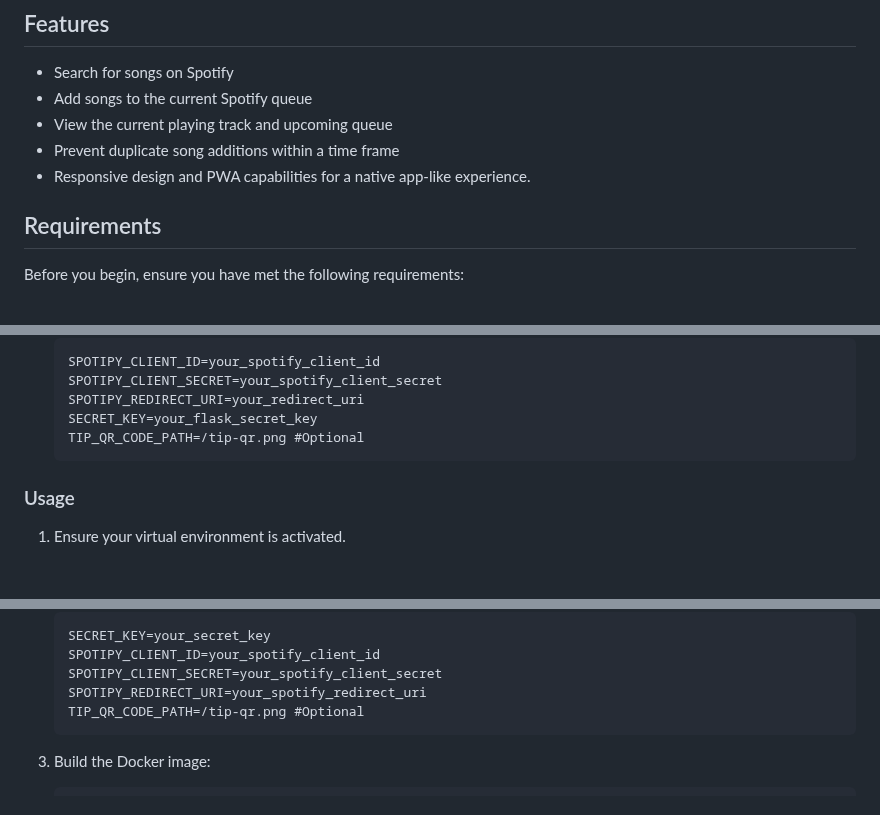
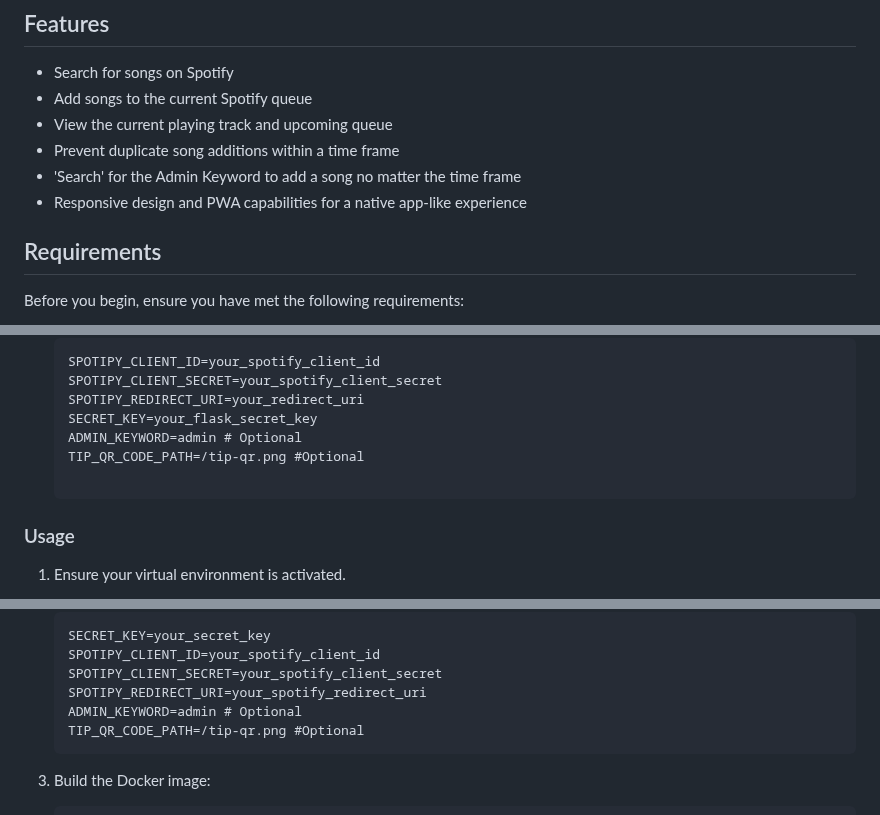
Before and after one commit to jlevangi/LazyDJ, a Markdown page: README.md, 3 parts joined by grey strips. Rendered like a GitHub page; blank space fills up the shorter version.

````diff
--- a/README.md
+++ b/README.md
@@ -15,7 +15,8 @@ The app is built with Flask and can be run as a Progressive Web App (PWA).
 - Add songs to the current Spotify queue
 - View the current playing track and upcoming queue
 - Prevent duplicate song additions within a time frame
-- Responsive design and PWA capabilities for a native app-like experience.
+- 'Search' for the Admin Keyword to add a song no matter the time frame
+- Responsive design and PWA capabilities for a native app-like experience
 
 ## Requirements
 
@@ -68,7 +69,9 @@ Before you begin, ensure you have met the following requirements:
     SPOTIPY_CLIENT_SECRET=your_spotify_client_secret
     SPOTIPY_REDIRECT_URI=your_redirect_uri
     SECRET_KEY=your_flask_secret_key
+    ADMIN_KEYWORD=admin # Optional
     TIP_QR_CODE_PATH=/tip-qr.png #Optional
+
     ```
 
 ### Usage
@@ -116,6 +119,7 @@ For testing the QR code feature during development:
    SPOTIPY_CLIENT_ID=your_spotify_client_id
    SPOTIPY_CLIENT_SECRET=your_spotify_client_secret
    SPOTIPY_REDIRECT_URI=your_spotify_redirect_uri
+   ADMIN_KEYWORD=admin # Optional
    TIP_QR_CODE_PATH=/tip-qr.png #Optional
    ```
 
````
